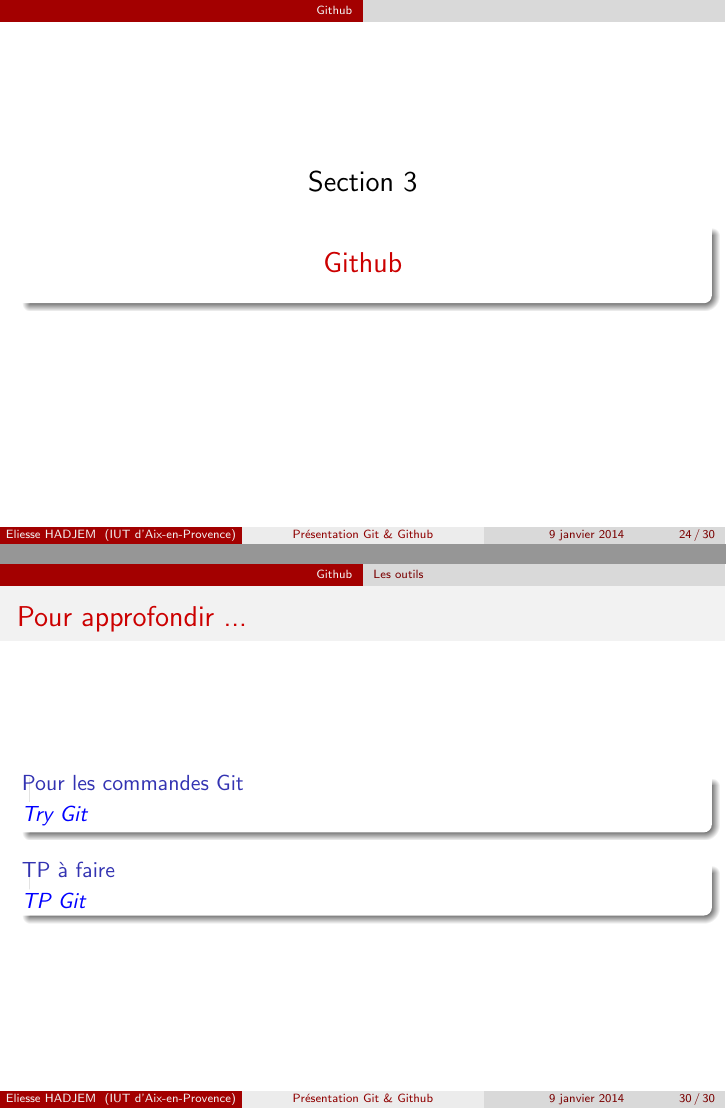
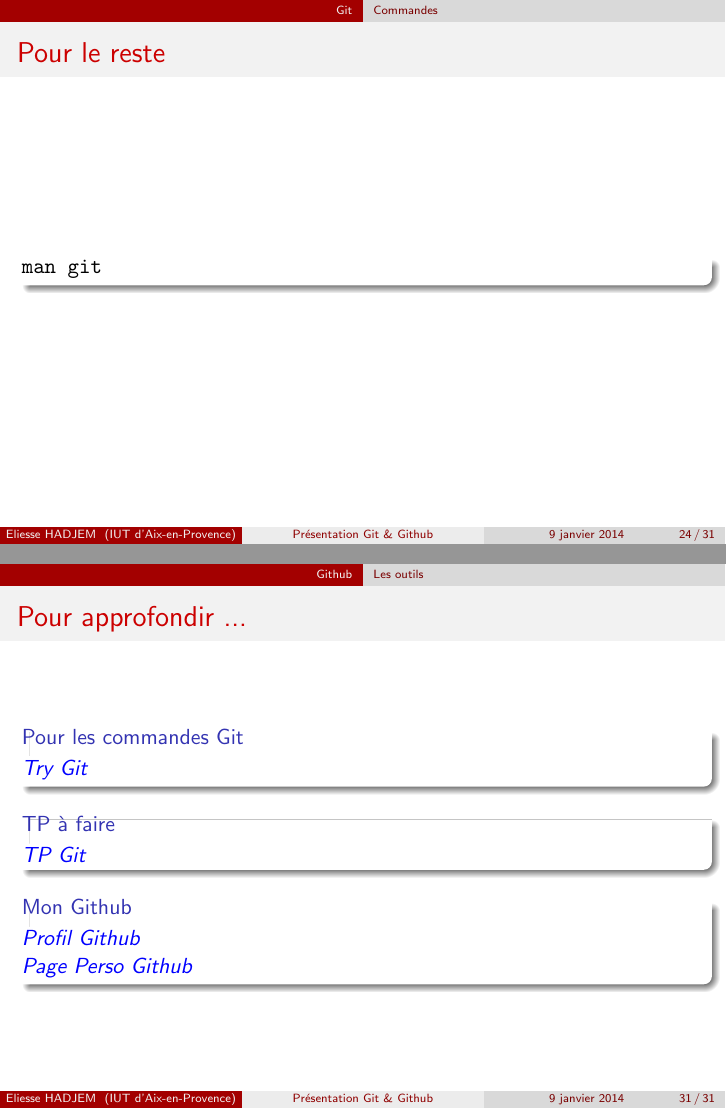
Before and after one commit to hadeli/PresVCS, LaTeX slides (main.tex, which reads Src/Git.tex, Src/Github.tex): pages 61 and 82 of 82 before the commit and pages 61 and 83 of 83 after it, joined at a grey line. Compiled offline with pdfLaTeX.

Commit message:
Ajout des liens vers hadeli

```diff
--- a/Src/Git.tex
+++ b/Src/Git.tex
@@ -172,3 +172,12 @@
 				\verb'git push origin $branch'\\
 			\end{block}
 		\end{frame}
+
+		\begin{frame}[fragile]
+		  \frametitle{Pour le reste}
+
+		  \begin{block}{}
+		   \verb'man git'
+		  \end{block}
+
+		\end{frame}
--- a/Src/Github.tex
+++ b/Src/Github.tex
@@ -130,22 +127,21 @@
 	\end{itemize}
       \end{exampleblock}
     }
-
-
-
-
-
-
   \end{frame}
 
+  \begin{frame}{Pour approfondir ...}
 
-
-
-  \begin{frame}{Pour approfondir ...}
 	  \begin{block}{Pour les commandes Git}
 		  \href{http://try.github.io/}{\textit{\textcolor{blue}{Try Git}}}
 	  \end{block}
+
 	  \begin{block}{TP à faire}
 		  \href{http://bit.ly/iut-3}{\textit{\textcolor{blue}{TP Git}}}
 	  \end{block}
+
+	  \begin{block}{Mon Github}
+	    \href{http://github.com/hadeli}{\textit{\textcolor{blue}{Profil Github}}}\\
+	    \href{http://hadeli.github.io}{\textit{\textcolor{blue}{Page Perso Github}}}
+	  \end{block}
+
   \end{frame}
```
Also changed, not shown: Src/Github.tex (11 more changed lines), 1 other file. Lines whose indentation alone changed are shown as unchanged.
